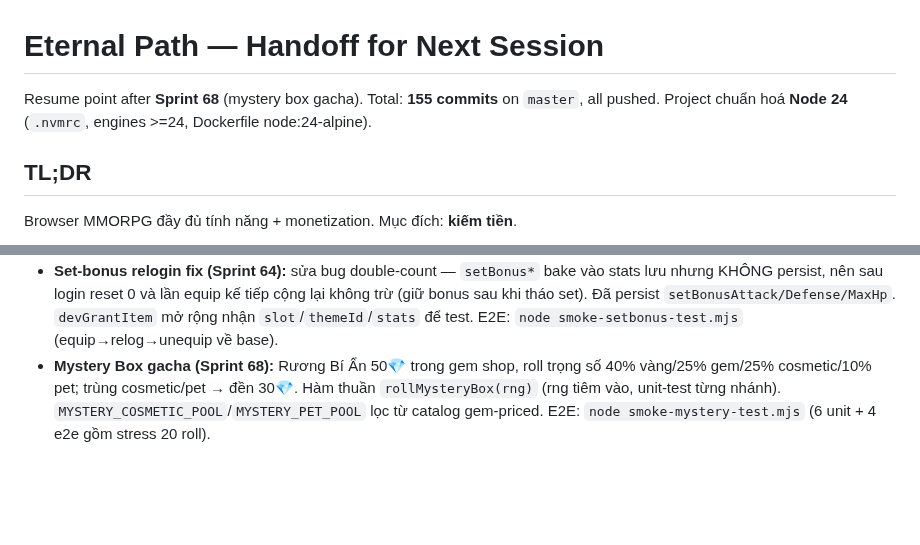
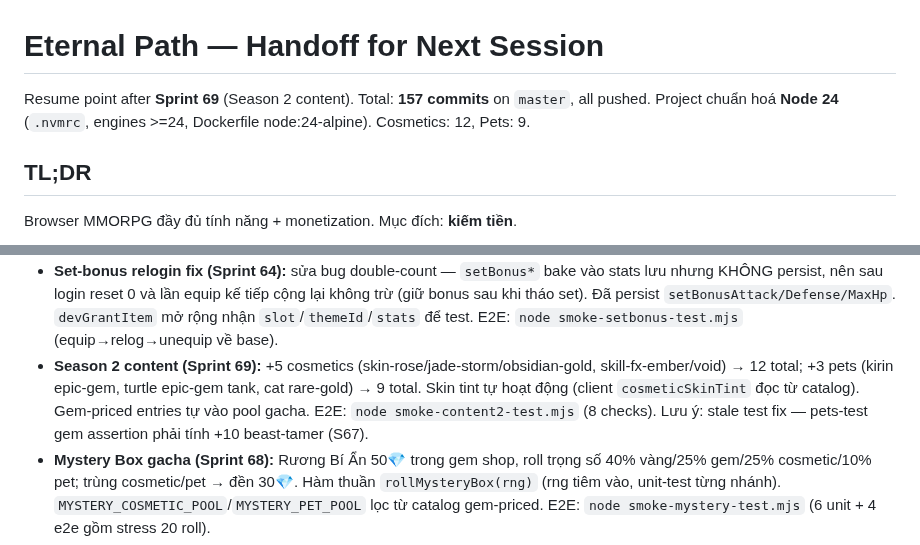
Before and after one commit to vansang2409/Eternal-Path, a Markdown page: HANDOFF.md, 2 parts joined by grey strips. Rendered like a GitHub page; blank space fills up the shorter version.

Commit message:
docs: HANDOFF + status for Sprint 69 (Season 2 content)

```diff
--- a/HANDOFF.md
+++ b/HANDOFF.md
@@ -1,6 +1,6 @@
 # Eternal Path — Handoff for Next Session
 
-Resume point after **Sprint 68** (mystery box gacha). Total: **155 commits** on `master`, all pushed. Project chuẩn hoá **Node 24** (`.nvmrc`, engines >=24, Dockerfile node:24-alpine).
+Resume point after **Sprint 69** (Season 2 content). Total: **157 commits** on `master`, all pushed. Project chuẩn hoá **Node 24** (`.nvmrc`, engines >=24, Dockerfile node:24-alpine). Cosmetics: 12, Pets: 9.
 
 ## TL;DR
 
@@ -44,6 +44,7 @@ docker compose up -d --build
 - **Titles (Sprint 62):** 10 danh hiệu derived từ stat (level/kills/gold/guild/VIP/streak/cosmetics) trong shared/titles.ts. Hotkey **T** mở modal gắn/bỏ; «Danh hiệu» hiện cạnh tên ở HUD + trên đầu nhân vật cho mọi người thấy (`displayName` = title + [TAG] + name). Chỉ persist `activeTitle` (titles tự suy từ stat). Hàm thuần `earnedTitles`/`isTitleEarned` unit-test. E2E: `node smoke-titles-test.mjs` (9 unit + 6 e2e)
 - **Pets (Sprint 63):** 6 linh thú (shared/pets.ts), mua bằng vàng (slime/wolf/owl) hoặc Gem (spirit/drake/phoenix), buff thụ động atk/def/hp. `recomputePetBonus` mirror `recomputeSetBonus` (subtract-old/add-new). **QUAN TRỌNG:** petBonus* fields ĐƯỢC persist (khác set-bonus) nên relogin không double-count — recompute CHỈ chạy khi đổi pet, không chạy lúc login. Orb nhỏ đi theo player (Phaser arc tinted). Hotkey **P**. E2E: `node smoke-pets-test.mjs` (14 checks gồm swap + relog no-double-count).
 - **Set-bonus relogin fix (Sprint 64):** sửa bug double-count — `setBonus*` bake vào stats lưu nhưng KHÔNG persist, nên sau login reset 0 và lần equip kế tiếp cộng lại không trừ (giữ bonus sau khi tháo set). Đã persist `setBonusAttack/Defense/MaxHp`. `devGrantItem` mở rộng nhận `slot`/`themeId`/`stats` để test. E2E: `node smoke-setbonus-test.mjs` (equip→relog→unequip về base).
+- **Season 2 content (Sprint 69):** +5 cosmetics (skin-rose/jade-storm/obsidian-gold, skill-fx-ember/void) → 12 total; +3 pets (kirin epic-gem, turtle epic-gem tank, cat rare-gold) → 9 total. Skin tint tự hoạt động (client `cosmeticSkinTint` đọc từ catalog). Gem-priced entries tự vào pool gacha. E2E: `node smoke-content2-test.mjs` (8 checks). Lưu ý: stale test fix — pets-test gem assertion phải tính +10 beast-tamer (S67).
 - **Mystery Box gacha (Sprint 68):** Rương Bí Ẩn 50💎 trong gem shop, roll trọng số 40% vàng/25% gem/25% cosmetic/10% pet; trùng cosmetic/pet → đền 30💎. Hàm thuần `rollMysteryBox(rng)` (rng tiêm vào, unit-test từng nhánh). `MYSTERY_COSMETIC_POOL`/`MYSTERY_PET_POOL` lọc từ catalog gem-priced. E2E: `node smoke-mystery-test.mjs` (6 unit + 4 e2e gồm stress 20 roll).
 - **Achievements + rewards (Sprint 67):** 8 thành tựu mới (guild-founder/merchant/big-spender/beast-tamer/beast-master/raid-slayer/devout/titled), `Achievement.reward {gold,gems}` cấp 1 lần khi mở khoá trong `unlockAchievement`. Hook ở createGuild/buyMarketItem(seller+buyer)/buyPet/grantPetXp(L5)/resolveGuildRaid/claimLoginStreak/setActiveTitle. Idempotent (không thưởng 2 lần). E2E: `node smoke-achv-test.mjs` (9 checks).
 - **Guild raid boss (Sprint 66):** Hội Trưởng/Sĩ Quan triệu hồi boss co-op (HP theo cấp guild, 5 phút, có cooldown), thành viên bấm Tấn công (dmg = attack, cd 1s), thanh máu chung realtime trong guild modal. Hạ → chia vàng theo % sát thương + top contributor +20💎 + guild EXP. Raid ephemeral in-memory (`guildRaids` map), expire qua `updateGuildRaids` trong tick. E2E: `node smoke-raid-test.mjs` (11 checks).
```
